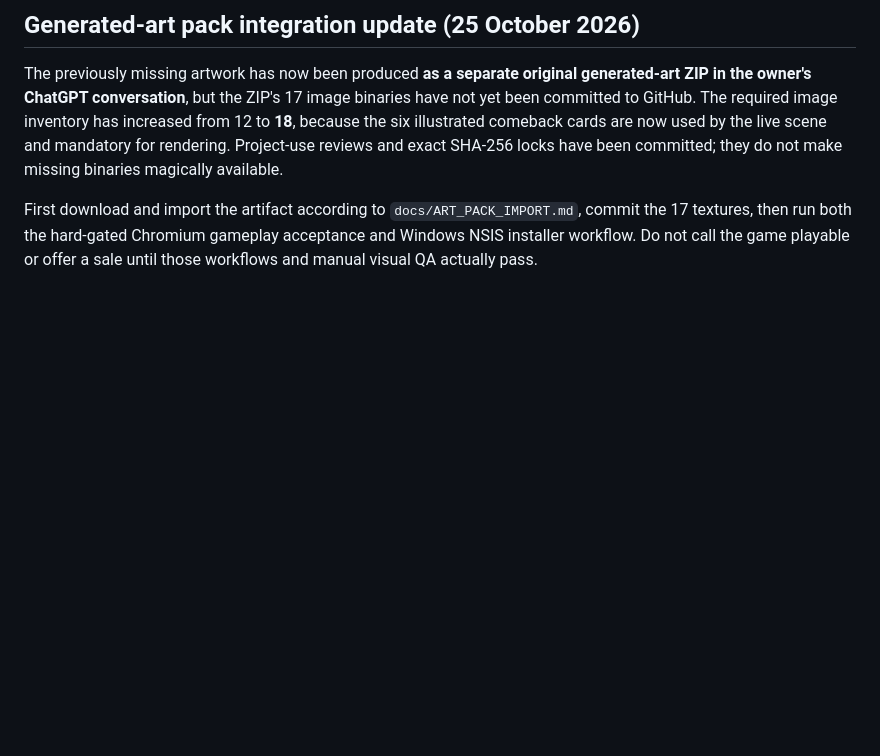
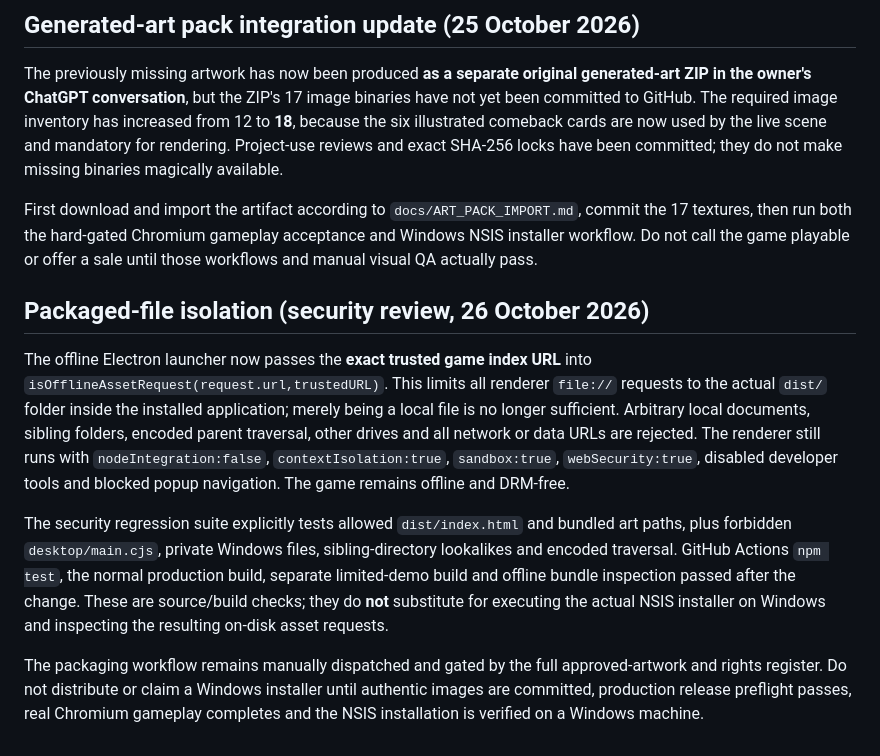
Before and after one commit to alexdevriesxing/swordandbannerfall, a Markdown page: docs/WINDOWS_PACKAGING.md, the part around the change. Rendered like a GitHub page; blank space fills up the shorter version.

Commit message:
Document strict Electron packaged-file isolation and Windows acceptance blockers

```diff
--- a/docs/WINDOWS_PACKAGING.md
+++ b/docs/WINDOWS_PACKAGING.md
@@ -53,3 +53,11 @@ The Windows EXE remains **DRM-free** and is downloaded *after purchase* from a s
 The previously missing artwork has now been produced **as a separate original generated-art ZIP in the owner's ChatGPT conversation**, but the ZIP's 17 image binaries have not yet been committed to GitHub. The required image inventory has increased from 12 to **18**, because the six illustrated comeback cards are now used by the live scene and mandatory for rendering. Project-use reviews and exact SHA-256 locks have been committed; they do not make missing binaries magically available.
 
 First download and import the artifact according to `docs/ART_PACK_IMPORT.md`, commit the 17 textures, then run both the hard-gated Chromium gameplay acceptance and Windows NSIS installer workflow. Do not call the game playable or offer a sale until those workflows and manual visual QA actually pass.
+
+## Packaged-file isolation (security review, 26 October 2026)
+
+The offline Electron launcher now passes the **exact trusted game index URL** into `isOfflineAssetRequest(request.url,trustedURL)`. This limits all renderer `file://` requests to the actual `dist/` folder inside the installed application; merely being a local file is no longer sufficient. Arbitrary local documents, sibling folders, encoded parent traversal, other drives and all network or data URLs are rejected. The renderer still runs with `nodeIntegration:false`, `contextIsolation:true`, `sandbox:true`, `webSecurity:true`, disabled developer tools and blocked popup navigation. The game remains offline and DRM-free.
+
+The security regression suite explicitly tests allowed `dist/index.html` and bundled art paths, plus forbidden `desktop/main.cjs`, private Windows files, sibling-directory lookalikes and encoded traversal. GitHub Actions `npm test`, the normal production build, separate limited-demo build and offline bundle inspection passed after the change. These are source/build checks; they do **not** substitute for executing the actual NSIS installer on Windows and inspecting the resulting on-disk asset requests.
+
+The packaging workflow remains manually dispatched and gated by the full approved-artwork and rights register. Do not distribute or claim a Windows installer until authentic images are committed, production release preflight passes, real Chromium gameplay completes and the NSIS installation is verified on a Windows machine.
```
